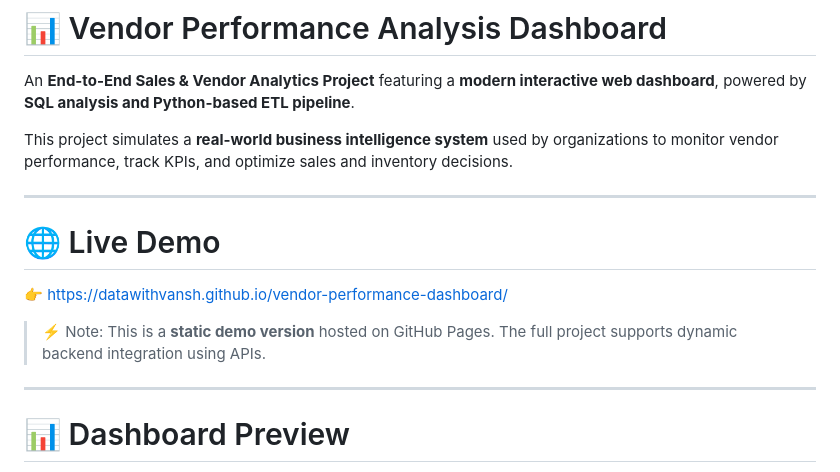
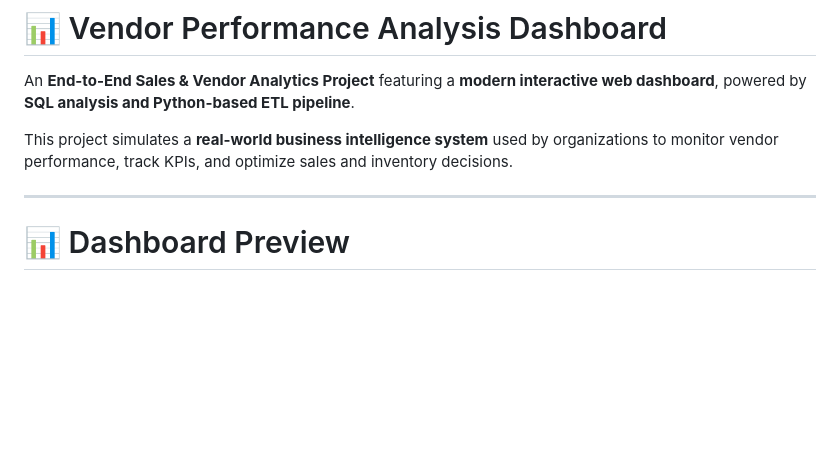
Before and after one commit to datawithvansh/sales-major-project, a Markdown page: README.md, the part around the change. Drawn GitHub-style; blank space fills up the shorter version.

```diff
--- a/README.md
+++ b/README.md
@@ -3,15 +3,6 @@
 An **End-to-End Sales & Vendor Analytics Project** featuring a **modern interactive web dashboard**, powered by **SQL analysis and Python-based ETL pipeline**.
 
 This project simulates a **real-world business intelligence system** used by organizations to monitor vendor performance, track KPIs, and optimize sales and inventory decisions.
-
----
-
-# 🌐 Live Demo
-
-👉 https://datawithvansh.github.io/vendor-performance-dashboard/
-
-> ⚡ Note: This is a **static demo version** hosted on GitHub Pages.
-> The full project supports dynamic backend integration using APIs.
 
 ---
 
```
